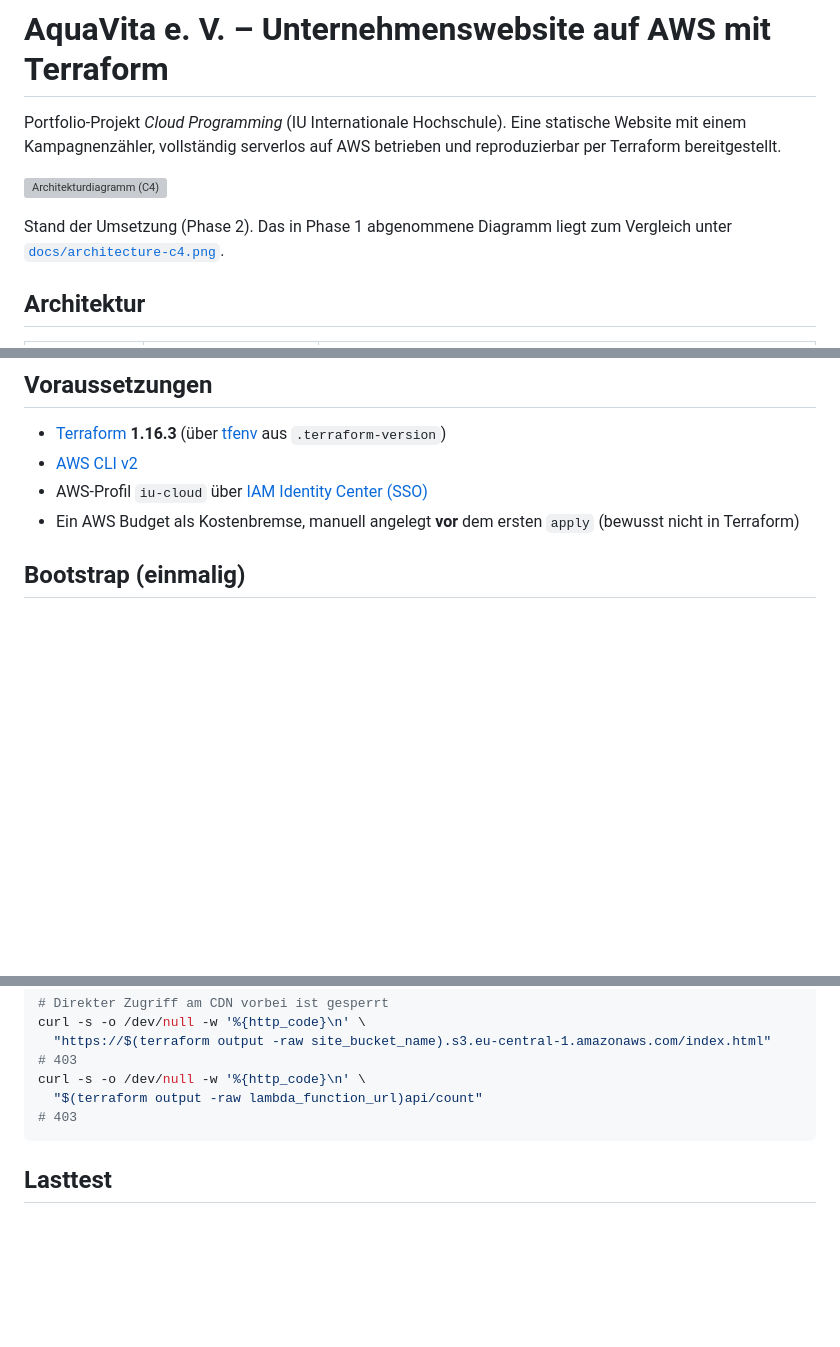
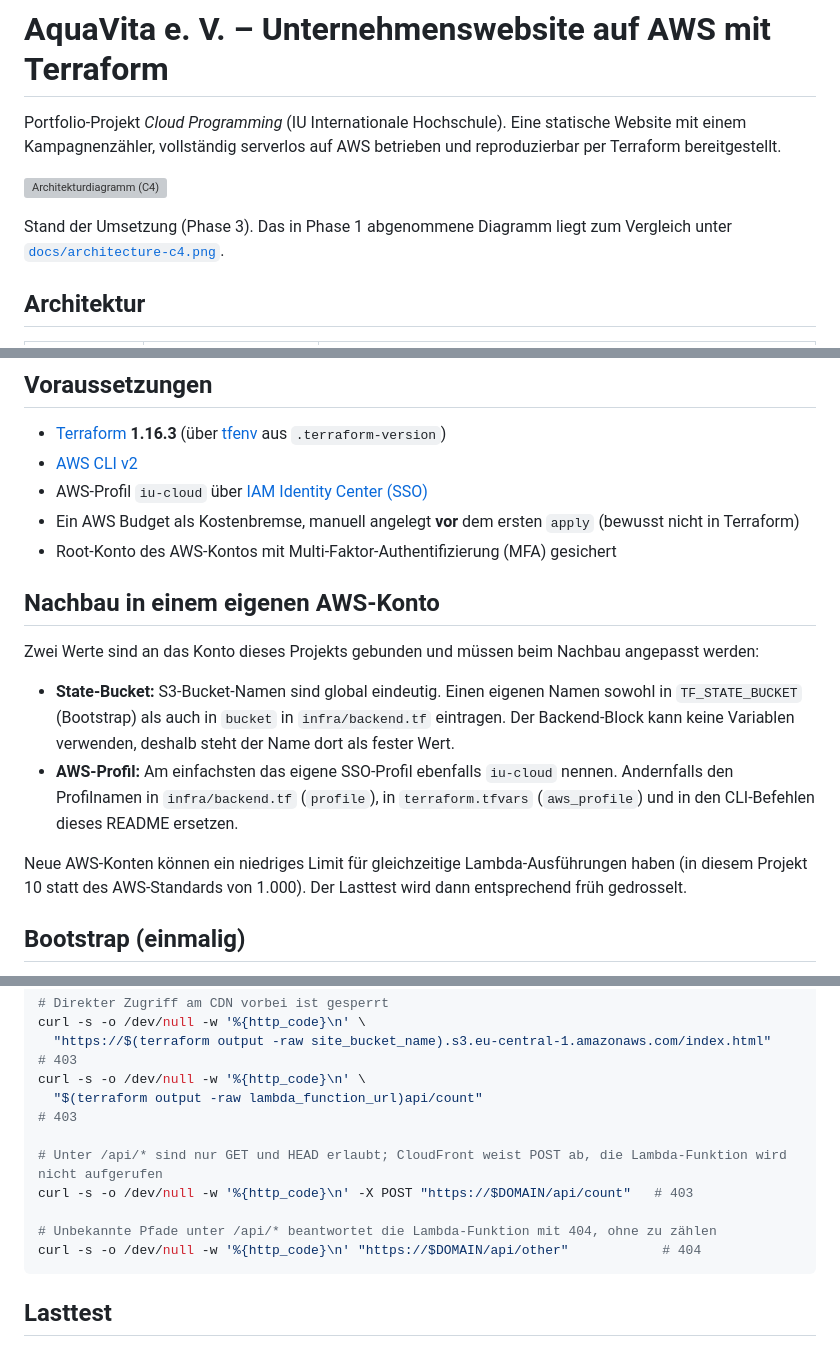
Before and after one commit to jauth10/cloud-computing-terraform, a Markdown page: README.md, 3 parts joined by grey strips. Drawn GitHub-style; blank space fills up the shorter version; grey boxes are pictures that could not be loaded.

Commit message:
P-13: add rebuild notes and API checks to README

````diff
--- a/README.md
+++ b/README.md
@@ -4,7 +4,7 @@ Portfolio-Projekt *Cloud Programming* (IU Internationale Hochschule). Eine stati
 
 ![Architekturdiagramm (C4)](docs/architecture-c4_P2.drawio.png)
 
-Stand der Umsetzung (Phase 2). Das in Phase 1 abgenommene Diagramm liegt zum Vergleich unter [`docs/architecture-c4.png`](docs/architecture-c4.png).
+Stand der Umsetzung (Phase 3). Das in Phase 1 abgenommene Diagramm liegt zum Vergleich unter [`docs/architecture-c4.png`](docs/architecture-c4.png).
 
 ## Architektur
 
@@ -25,6 +25,16 @@ Es gibt keine Anwendungs-Secrets: Alle Dienste authentifizieren sich untereinand
 - [AWS CLI v2](https://docs.aws.amazon.com/cli/latest/userguide/getting-started-install.html)
 - AWS-Profil `iu-cloud` über [IAM Identity Center (SSO)](https://docs.aws.amazon.com/cli/latest/userguide/cli-configure-sso.html)
 - Ein AWS Budget als Kostenbremse, manuell angelegt **vor** dem ersten `apply` (bewusst nicht in Terraform)
+- Root-Konto des AWS-Kontos mit Multi-Faktor-Authentifizierung (MFA) gesichert
+
+## Nachbau in einem eigenen AWS-Konto
+
+Zwei Werte sind an das Konto dieses Projekts gebunden und müssen beim Nachbau angepasst werden:
+
+- **State-Bucket:** S3-Bucket-Namen sind global eindeutig. Einen eigenen Namen sowohl in `TF_STATE_BUCKET` (Bootstrap) als auch in `bucket` in `infra/backend.tf` eintragen. Der Backend-Block kann keine Variablen verwenden, deshalb steht der Name dort als fester Wert.
+- **AWS-Profil:** Am einfachsten das eigene SSO-Profil ebenfalls `iu-cloud` nennen. Andernfalls den Profilnamen in `infra/backend.tf` (`profile`), in `terraform.tfvars` (`aws_profile`) und in den CLI-Befehlen dieses README ersetzen.
+
+Neue AWS-Konten können ein niedriges Limit für gleichzeitige Lambda-Ausführungen haben (in diesem Projekt 10 statt des AWS-Standards von 1.000). Der Lasttest wird dann entsprechend früh gedrosselt.
 
 ## Bootstrap (einmalig)
 
@@ -84,6 +94,12 @@ curl -s -o /dev/null -w '%{http_code}\n' \
   "https://$(terraform output -raw site_bucket_name).s3.eu-central-1.amazonaws.com/index.html"   # 403
 curl -s -o /dev/null -w '%{http_code}\n' \
   "$(terraform output -raw lambda_function_url)api/count"                                        # 403
+
+# Unter /api/* sind nur GET und HEAD erlaubt; CloudFront weist POST ab, die Lambda-Funktion wird nicht aufgerufen
+curl -s -o /dev/null -w '%{http_code}\n' -X POST "https://$DOMAIN/api/count"   # 403
+
+# Unbekannte Pfade unter /api/* beantwortet die Lambda-Funktion mit 404, ohne zu zählen
+curl -s -o /dev/null -w '%{http_code}\n' "https://$DOMAIN/api/other"            # 404
 ```
 
 ## Lasttest
````
